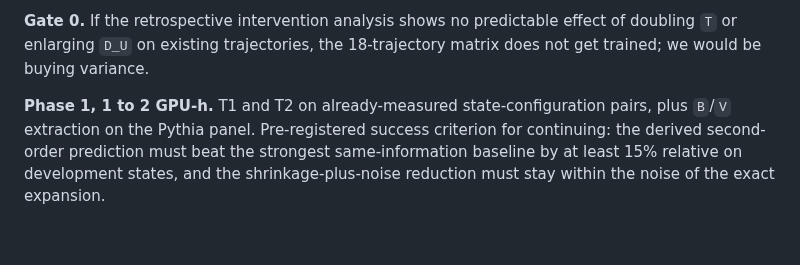
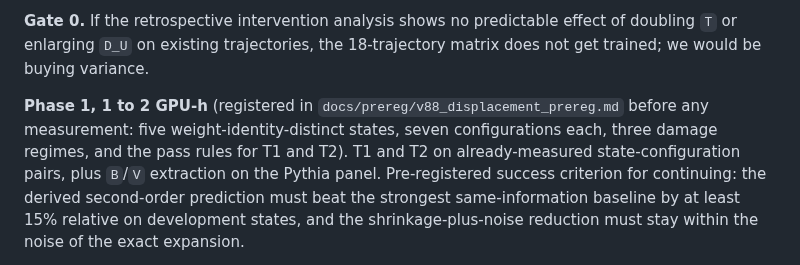
Before and after one commit to XueqiC/ICLR27_scaling_down, a Markdown page: docs/NEXT_ROUND_PLAN_2026-09-12.md, the part around the change. Rendered like a GitHub page; blank space fills up the shorter version.

Commit message:
Point Phase 1 at the V88 registration

```diff
--- a/docs/NEXT_ROUND_PLAN_2026-09-12.md
+++ b/docs/NEXT_ROUND_PLAN_2026-09-12.md
@@ -207,7 +207,9 @@ claims state their budget, and keep every old prediction as it stands.
 doubling `T` or enlarging `D_U` on existing trajectories, the 18-trajectory matrix does not
 get trained; we would be buying variance.
 
-**Phase 1, 1 to 2 GPU-h.** T1 and T2 on already-measured state-configuration pairs, plus
+**Phase 1, 1 to 2 GPU-h** (registered in `docs/prereg/v88_displacement_prereg.md` before any
+measurement: five weight-identity-distinct states, seven configurations each, three damage
+regimes, and the pass rules for T1 and T2). T1 and T2 on already-measured state-configuration pairs, plus
 `B`/`V` extraction on the Pythia panel. Pre-registered success criterion for continuing:
 the derived second-order prediction must beat the strongest same-information baseline by at
 least 15% relative on development states, and the shrinkage-plus-noise reduction must stay
```
